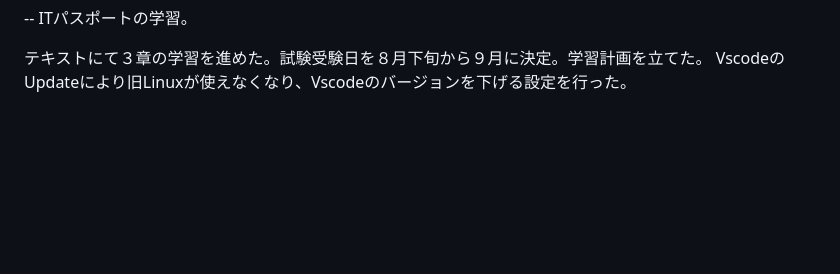
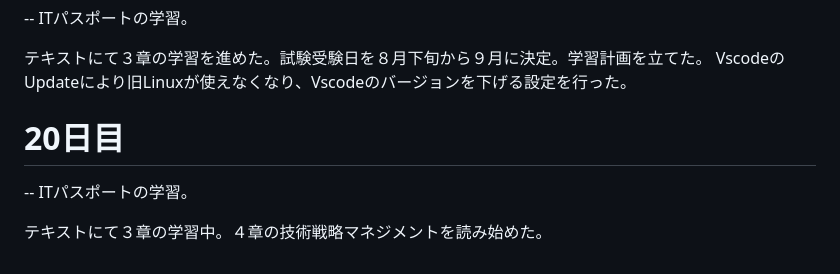
Before and after one commit to kyu-3hiya4/dwc_study, a Markdown page: README.md, the part around the change. GitHub-like rendering; blank space fills up the shorter version.

Commit message:
20日目

```diff
--- a/README.md
+++ b/README.md
@@ -112,3 +112,8 @@ fizz_buzzでは、数式を変えて出る結果が間違いないか確認し
 
    テキストにて３章の学習を進めた。試験受験日を８月下旬から９月に決定。学習計画を立てた。
    VscodeのUpdateにより旧Linuxが使えなくなり、Vscodeのバージョンを下げる設定を行った。
+
+   # 20日目
+   -- ITパスポートの学習。
+
+   テキストにて３章の学習中。４章の技術戦略マネジメントを読み始めた。
```
